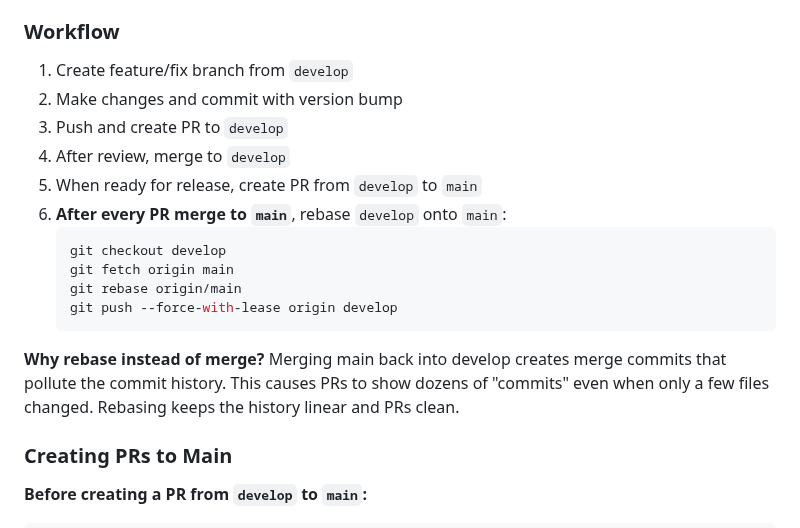
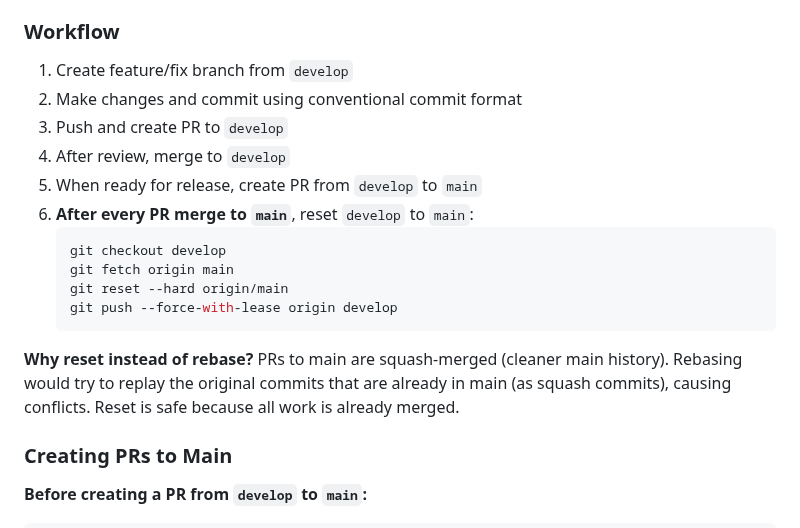
Before and after one commit to Byte-Ventures/claude-trader, a Markdown page: CLAUDE.md, the part around the change. Rendered like a GitHub page.

Commit message:
docs: update workflow to use reset instead of rebase after squash merge
Rebasing after squash merge causes conflicts because the commits
already exist in main in squash form. Reset is the correct approach.

````diff
--- a/CLAUDE.md
+++ b/CLAUDE.md
@@ -139,19 +139,19 @@ When creating new configuration parameters:
 ### Workflow
 
 1. Create feature/fix branch from `develop`
-2. Make changes and commit with version bump
+2. Make changes and commit using conventional commit format
 3. Push and create PR to `develop`
 4. After review, merge to `develop`
 5. When ready for release, create PR from `develop` to `main`
-6. **After every PR merge to `main`**, rebase `develop` onto `main`:
+6. **After every PR merge to `main`**, reset `develop` to `main`:
    ```bash
    git checkout develop
    git fetch origin main
-   git rebase origin/main
+   git reset --hard origin/main
    git push --force-with-lease origin develop
    ```
 
-**Why rebase instead of merge?** Merging main back into develop creates merge commits that pollute the commit history. This causes PRs to show dozens of "commits" even when only a few files changed. Rebasing keeps the history linear and PRs clean.
+**Why reset instead of rebase?** PRs to main are squash-merged (cleaner main history). Rebasing would try to replay the original commits that are already in main (as squash commits), causing conflicts. Reset is safe because all work is already merged.
 
 ### Creating PRs to Main
 
````
